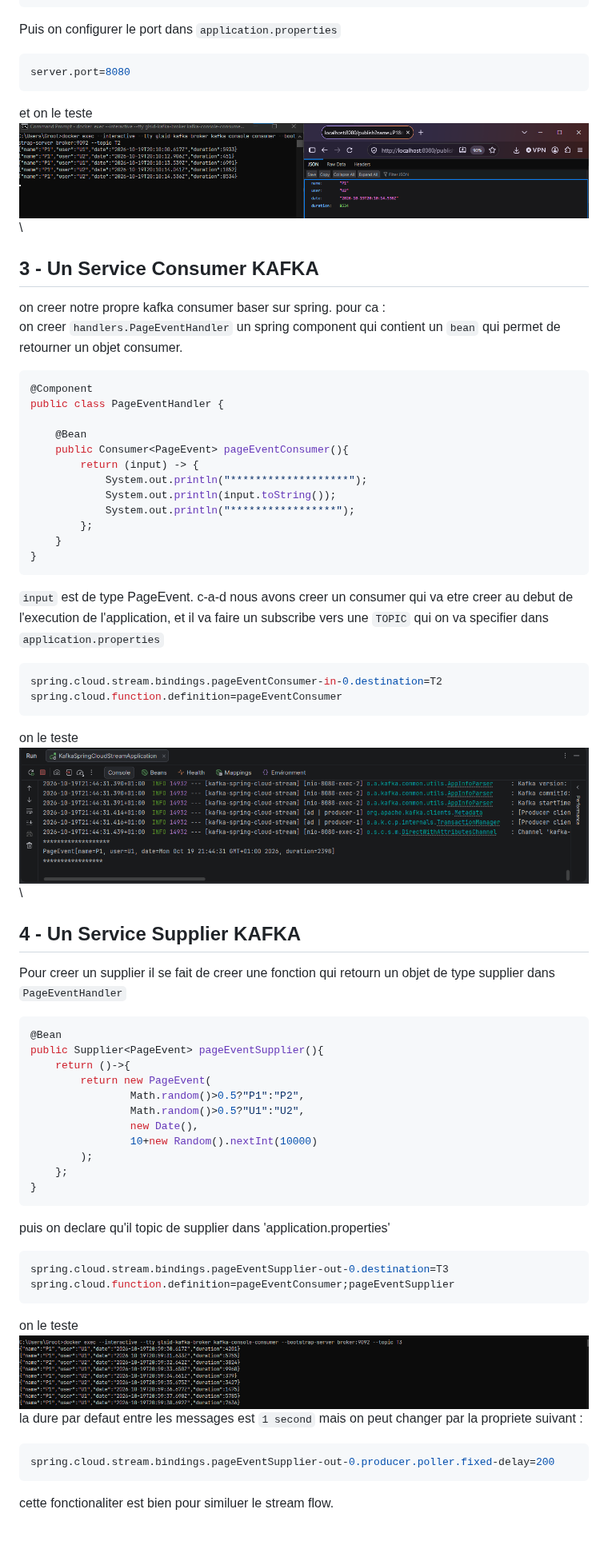
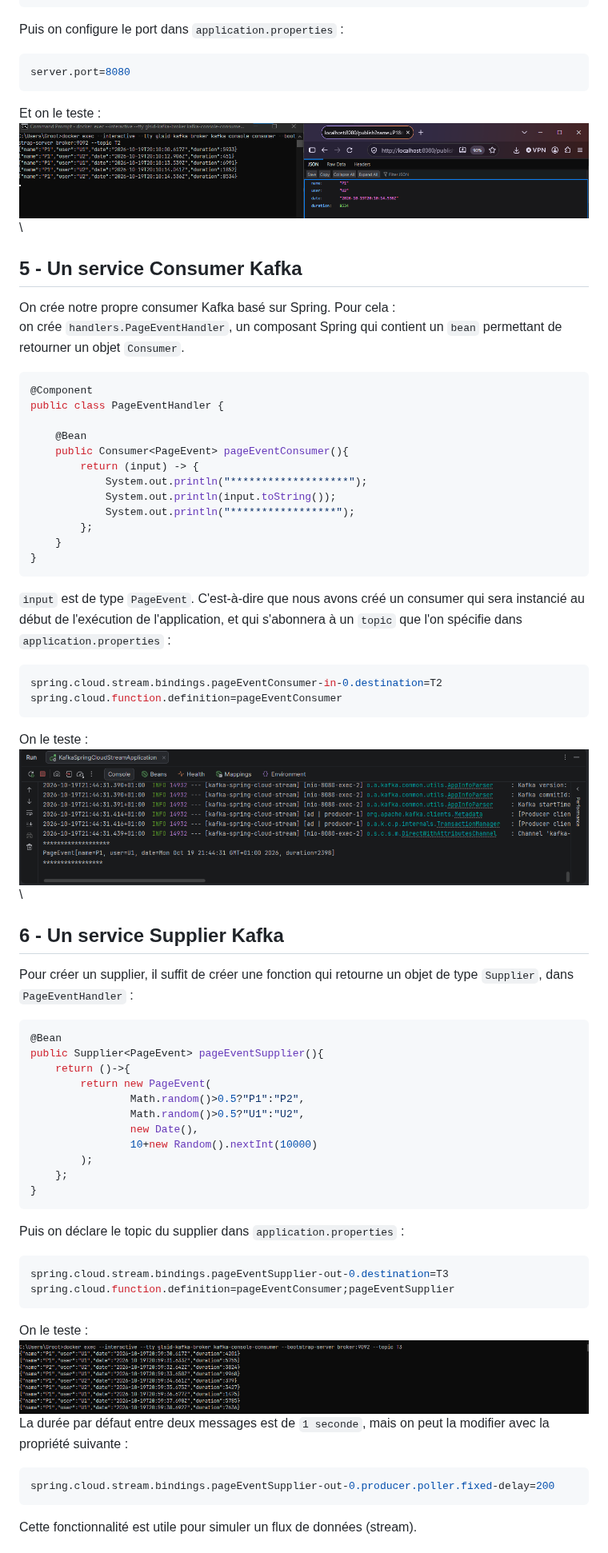
Before and after one commit to Elcadi-Hamza/Activite-Pratique-SDD, a Markdown page: A3/README.md, the part around one of its changes. Shown at 80% size. Rendered like a GitHub page.

````diff
--- a/A3/README.md
+++ b/A3/README.md
@@ -84,17 +100,17 @@ public class PageEventController {
     }
 }
 ```
-Puis on configurer le port dans `application.properties`
+Puis on configure le port dans `application.properties` :
 ```properties
 server.port=8080
 ```
-et on le teste
-![Test de producer kafka via rest controller](screenShots/3.png) \
+Et on le teste :
+![Test du producer Kafka via un rest controller](screenShots/3.png) \
 
-## 3 - Un Service Consumer KAFKA
-on creer notre propre kafka consumer baser sur spring. pour ca : \
-on creer `handlers.PageEventHandler` un spring component qui contient un `bean` qui permet
-de retourner un objet consumer.
+## 5 - Un service Consumer Kafka
+On crée notre propre consumer Kafka basé sur Spring. Pour cela : \
+on crée `handlers.PageEventHandler`, un composant Spring qui contient un `bean` permettant
+de retourner un objet `Consumer`.
 ```java
 @Component
 public class PageEventHandler {
@@ -109,20 +125,20 @@ public class PageEventHandler {
     }
 }
 ```
-`input` est de type PageEvent. c-a-d nous avons creer un consumer qui va etre creer au debut
-de l'execution de l'application, et il va faire un subscribe vers une `TOPIC` qui on va specifier
-dans `application.properties`
+`input` est de type `PageEvent`. C'est-à-dire que nous avons créé un consumer qui sera instancié au début
+de l'exécution de l'application, et qui s'abonnera à un `topic` que l'on spécifie
+dans `application.properties` :
 ```properties
 spring.cloud.stream.bindings.pageEventConsumer-in-0.destination=T2
 spring.cloud.function.definition=pageEventConsumer
 ```
-on le teste
-![Test de consumer kafka via spring](screenShots/4.png) \
+On le teste :
+![Test du consumer Kafka via Spring](screenShots/4.png) \
 
 
-## 4 - Un Service Supplier KAFKA
-Pour creer un supplier il se fait de creer une fonction qui retourn un objet de type supplier
-dans `PageEventHandler`
+## 6 - Un service Supplier Kafka
+Pour créer un supplier, il suffit de créer une fonction qui retourne un objet de type `Supplier`,
+dans `PageEventHandler` :
 ```java
 @Bean
 public Supplier<PageEvent> pageEventSupplier(){
@@ -136,16 +152,16 @@ public Supplier<PageEvent> pageEventSupplier(){
     };
 }
 ```
-puis on declare qu'il topic de supplier dans 'application.properties'
+Puis on déclare le topic du supplier dans `application.properties` :
 ```properties
 spring.cloud.stream.bindings.pageEventSupplier-out-0.destination=T3
 spring.cloud.function.definition=pageEventConsumer;pageEventSupplier
 ```
-on le teste \
-![Test de suplier kafka via spring](screenShots/5.png) \
-la dure par defaut entre les messages est `1 second` mais on peut changer par la propriete suivant :
+On le teste : \
+![Test du supplier Kafka via Spring](screenShots/5.png) \
+La durée par défaut entre deux messages est de `1 seconde`, mais on peut la modifier avec la propriété suivante :
 ```properties
 spring.cloud.stream.bindings.pageEventSupplier-out-0.producer.poller.fixed-delay=200
 ```
-cette fonctionaliter est bien pour similuer le stream flow.
+Cette fonctionnalité est utile pour simuler un flux de données (stream).
 
````
Also changed, not shown: other parts of A3/README.md (+140 -56 lines), A3/screenShots/10.png (added), A3/screenShots/11.png (added), A3/screenShots/12.png (added), 3 other files.
